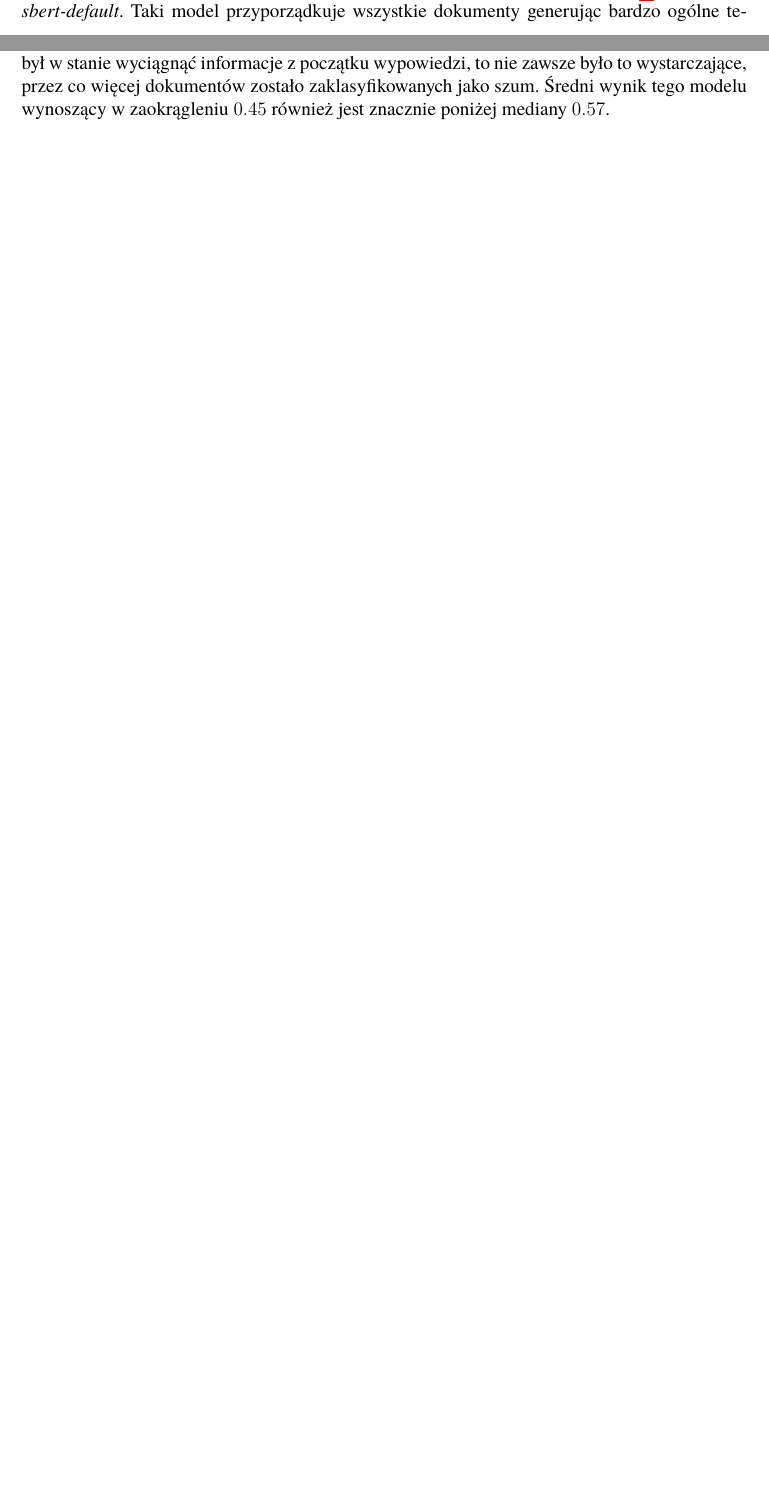
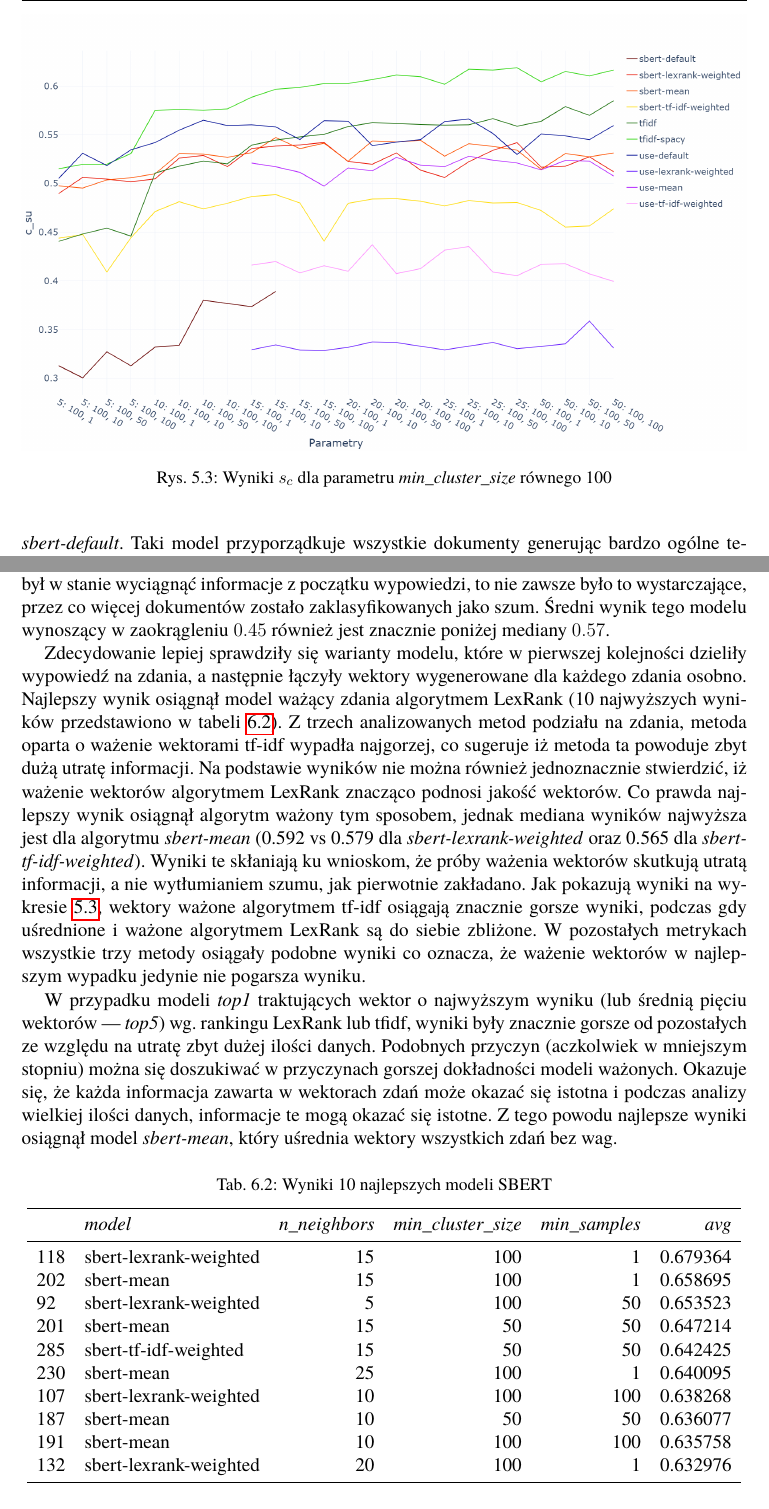
Before and after one commit to markotny/mgr-praca, a LaTeX book (Dyplom.tex, which reads rozdzial05.tex, rozdzial06.tex): two parts of pages 27 and 37 of 55 before the commit and two parts of pages 28 and 38 of 56 after it, joined at a grey line, cut at the place of the change, the shorter picture padded with empty space. Compiled offline with pdfLaTeX.

Commit message:
sbert weighted

```diff
--- a/rozdzial05.tex
+++ b/rozdzial05.tex
@@ -106,6 +108,12 @@ for each speeches in data grouped by date do
 score = sum(same_per_day) / sum(same_per_day, different_per_day)
 return score
 	\end{lstlisting}
+
+	\begin{figure}[htb]
+		\centering
+		\includegraphics[width=\linewidth]{rys05/c_su.png}
+		\caption{Wyniki \(s_c\) dla parametru \emph{min\_cluster\_size} równego 100}\label{fig:consistency_score}
+	\end{figure}
 
 \section{Końcowa ocena}
 	Powyższe metody nie poddają ocenie samej liczby tematów i liczby nieprzyporządkowanych dokumentów.
--- a/rozdzial06.tex
+++ b/rozdzial06.tex
@@ -49,3 +49,42 @@
 	Jednak nawet najlepszy model (indeks \textbf{34}) jako szum oznaczył prawie 165 tysięcy wypowiedzi, podczas gdy mediana wynosi ok.~137 tysięcy.
 	Wynika to z tego, że nawet jeśli model był w stanie wyciągnąć informacje z początku wypowiedzi, to nie zawsze było to wystarczające, przez co więcej dokumentów zostało zaklasyfikowanych jako szum.
 	Średni wynik tego modelu wynoszący w zaokrągleniu \(0.45\) również jest znacznie poniżej mediany \(0.57\).
+
+	Zdecydowanie lepiej sprawdziły się warianty modelu, które w pierwszej kolejności dzieliły wypowiedź na zdania, a następnie łączyły wektory wygenerowane dla każdego zdania osobno.
+	Najlepszy wynik osiągnął model ważący zdania algorytmem LexRank (10 najwyższych wyników przedstawiono w tabeli~\ref{tab:sbert_top}).
+	Z trzech analizowanych metod podziału na zdania, metoda oparta o ważenie wektorami tf-idf wypadła najgorzej, co sugeruje iż metoda ta powoduje zbyt dużą utratę informacji.
+	Na podstawie wyników nie można również jednoznacznie stwierdzić, iż ważenie wektorów algorytmem LexRank znacząco podnosi jakość wektorów.
+	Co prawda najlepszy wynik osiągnął algorytm ważony tym sposobem,
+		jednak mediana wyników najwyższa jest dla algorytmu \emph{sbert-mean} (0.592 vs 0.579 dla \emph{sbert-lexrank-weighted} oraz 0.565 dla \emph{sbert-tf-idf-weighted}).
+	Wyniki te skłaniają ku wnioskom, że próby ważenia wektorów skutkują utratą informacji, a nie wytłumianiem szumu, jak pierwotnie zakładano.
+	Jak pokazują wyniki na wykresie~\ref{fig:consistency_score}, wektory ważone algorytmem tf-idf osiągają znacznie gorsze wyniki,
+		podczas gdy uśrednione i ważone algorytmem LexRank są do siebie zbliżone.
+	W pozostałych metrykach wszystkie trzy metody osiągały podobne wyniki co oznacza, że ważenie wektorów w najlepszym wypadku jedynie nie pogarsza wyniku.
+
+	W przypadku modeli \emph{top1} traktujących wektor o najwyższym wyniku (lub średnią pięciu wektorów --- \emph{top5}) wg.\ rankingu LexRank lub tfidf,
+		wyniki były znacznie gorsze od pozostałych ze względu na utratę zbyt dużej ilości danych.
+	Podobnych przyczyn (aczkolwiek w mniejszym stopniu) można się doszukiwać w przyczynach gorszej dokładności modeli ważonych.
+	Okazuje się, że każda informacja zawarta w wektorach zdań może okazać się istotna i podczas analizy wielkiej ilości danych,
+		informacje te mogą okazać się istotne.
+	Z tego powodu najlepsze wyniki osiągnął model \emph{sbert-mean}, który uśrednia wektory wszystkich zdań bez wag.
+
+	\begin{table}[htb]
+		\caption{Wyniki 10 najlepszych modeli SBERT}\label{tab:sbert_top}
+		\centering
+		\begin{tabular}{llrrrr}
+			\toprule
+			{}  &	\emph{model} &  \emph{n\_neighbors} &  \emph{min\_cluster\_size} &  \emph{min\_samples} &   \emph{avg} \\
+			\midrule
+			118 &  sbert-lexrank-weighted &           15 &               100 &            1 &  0.679364 \\
+			202 &              sbert-mean &           15 &               100 &            1 &  0.658695 \\
+			92  &  sbert-lexrank-weighted &            5 &               100 &           50 &  0.653523 \\
+			201 &              sbert-mean &           15 &                50 &           50 &  0.647214 \\
+			285 &   sbert-tf-idf-weighted &           15 &                50 &           50 &  0.642425 \\
+			230 &              sbert-mean &           25 &               100 &            1 &  0.640095 \\
+			107 &  sbert-lexrank-weighted &           10 &               100 &          100 &  0.638268 \\
+			187 &              sbert-mean &           10 &                50 &           50 &  0.636077 \\
+			191 &              sbert-mean &           10 &               100 &          100 &  0.635758 \\
+			132 &  sbert-lexrank-weighted &           20 &               100 &            1 &  0.632976 \\
+			\bottomrule
+			\end{tabular}
+	\end{table}
```
Also changed, not shown: rozdzial05.tex (6 more changed lines), rozdzial06.tex (10 more changed lines).
